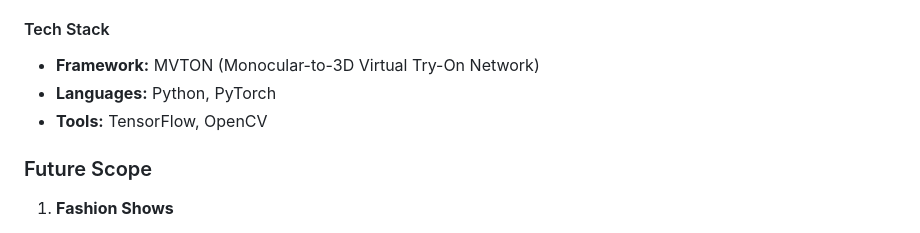
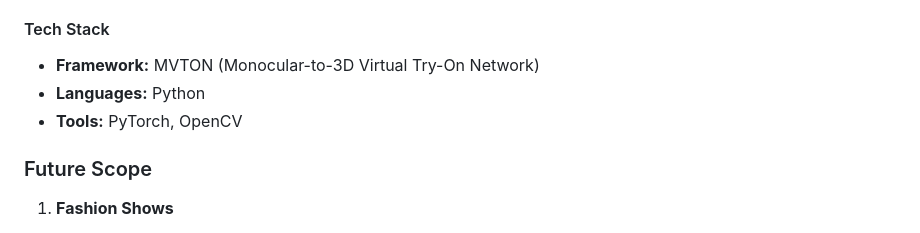
Before and after one commit to KhushiV-2004/Myntra-GenZ-Fashion-Integration, a Markdown page: README.md, the part around the change. GitHub-like rendering.

```diff
--- a/README.md
+++ b/README.md
@@ -59,8 +59,8 @@ Virtual Try-On feature allows users to upload photos to see how they look in dif
 
 #### Tech Stack
 - **Framework:** MVTON (Monocular-to-3D Virtual Try-On Network)
-- **Languages:** Python, PyTorch
-- **Tools:** TensorFlow, OpenCV
+- **Languages:** Python
+- **Tools:** PyTorch, OpenCV
 
 ### Future Scope
 1. **Fashion Shows**
```
